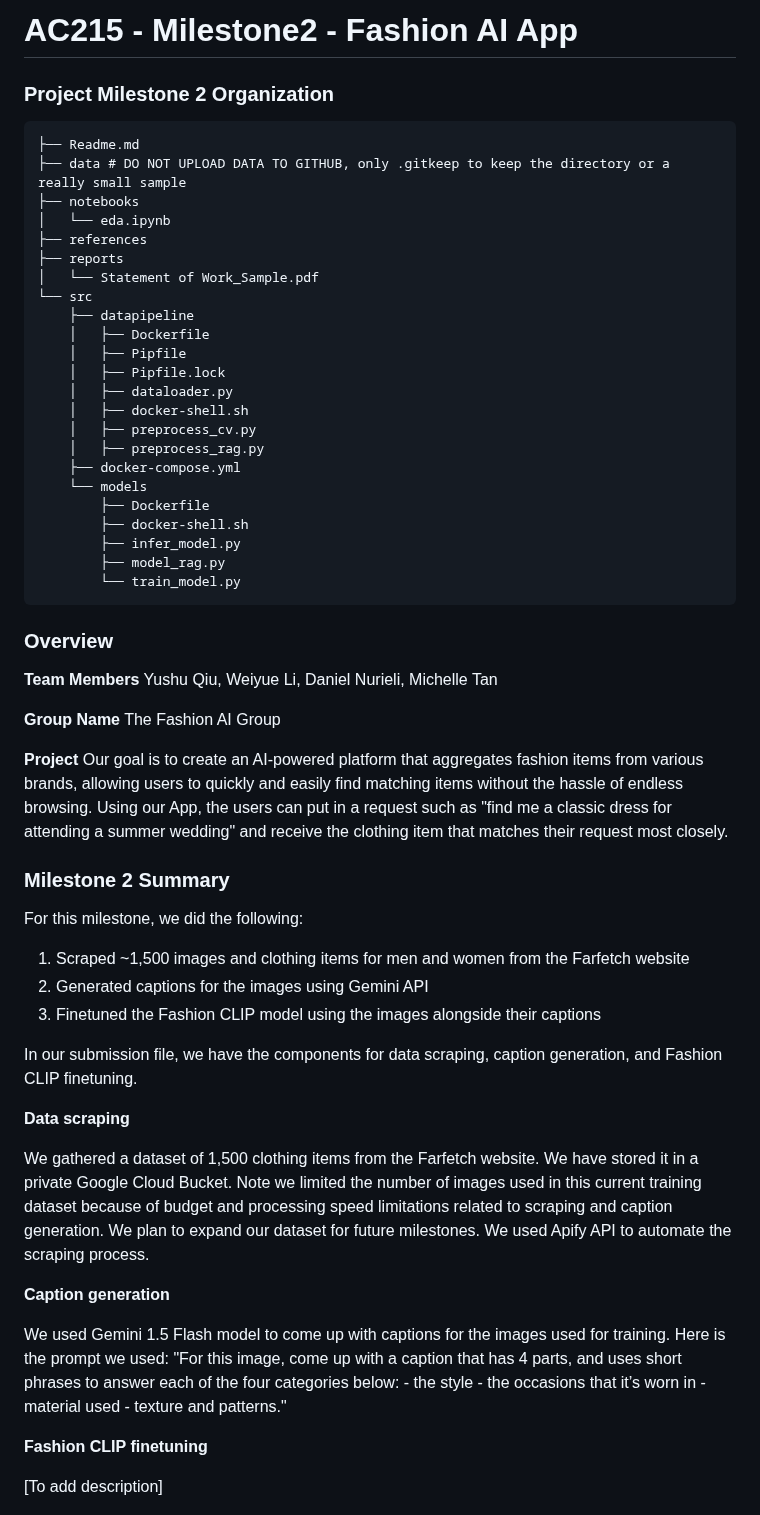
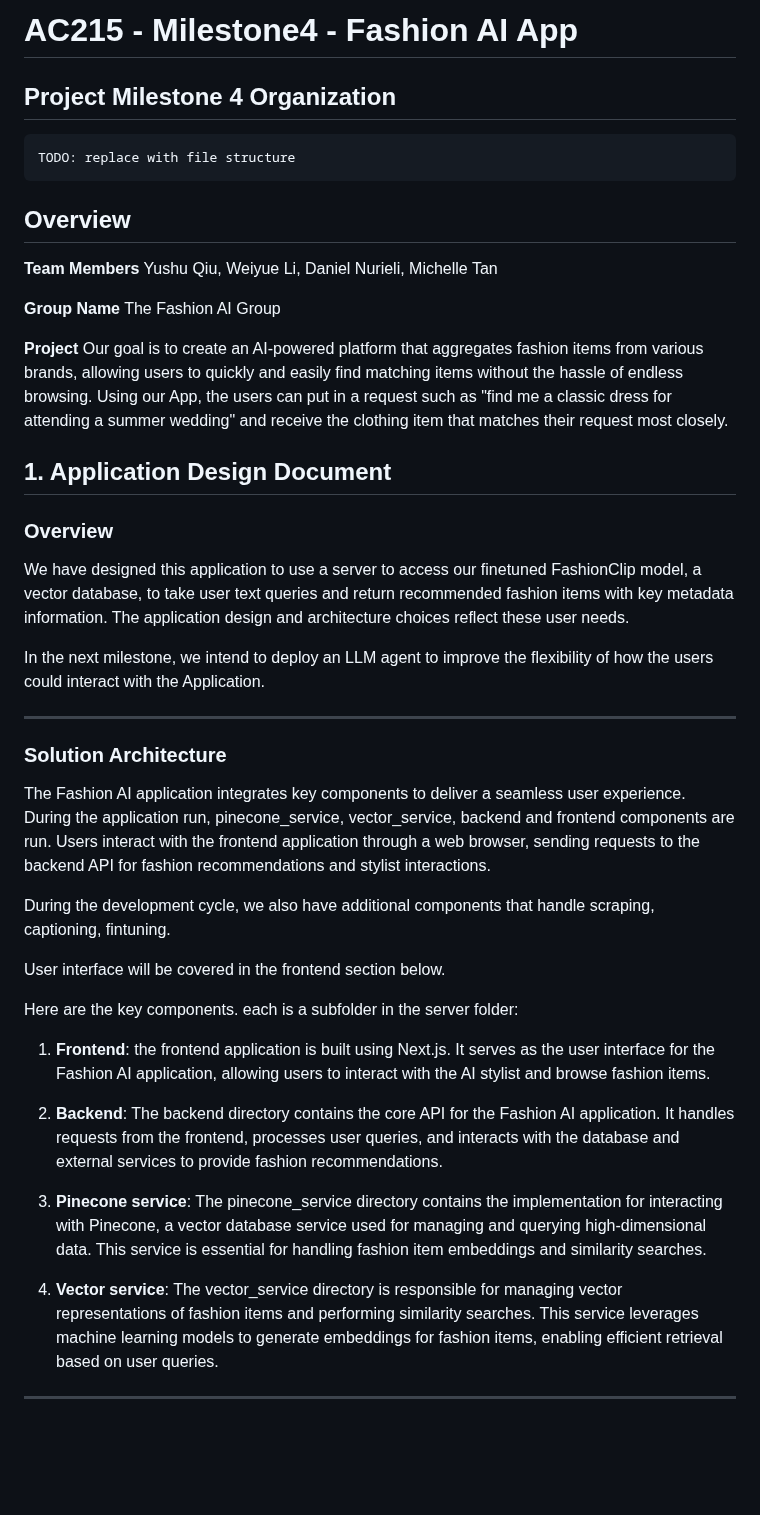
Before and after one commit to dan22333/FashionAI_AC215, a Markdown page: README.md, the part around one of its changes. Drawn GitHub-style; blank space fills up the shorter version.

````diff
--- a/README.md
+++ b/README.md
@@ -1,34 +1,15 @@
-# AC215 - Milestone2 - Fashion AI App
+# AC215 - Milestone4 - Fashion AI App
 
-### Project Milestone 2 Organization
+## Project Milestone 4 Organization
+
 
 ```
-├── Readme.md
-├── data # DO NOT UPLOAD DATA TO GITHUB, only .gitkeep to keep the directory or a really small sample
-├── notebooks
-│   └── eda.ipynb
-├── references
-├── reports
-│   └── Statement of Work_Sample.pdf
-└── src
-    ├── datapipeline
-    │   ├── Dockerfile
-    │   ├── Pipfile
-    │   ├── Pipfile.lock
-    │   ├── dataloader.py
-    │   ├── docker-shell.sh
-    │   ├── preprocess_cv.py
-    │   ├── preprocess_rag.py
-    ├── docker-compose.yml
-    └── models
-        ├── Dockerfile
-        ├── docker-shell.sh
-        ├── infer_model.py
-        ├── model_rag.py
-        └── train_model.py
+TODO: replace with file structure
 ```
 
-### Overview
+
+
+## Overview
 
 **Team Members**
 Yushu Qiu, Weiyue Li, Daniel Nurieli, Michelle Tan
@@ -39,23 +20,33 @@ The Fashion AI Group
 **Project**
 Our goal is to create an AI-powered platform that aggregates fashion items from various brands, allowing users to quickly and easily find matching items without the hassle of endless browsing. Using our App, the users can put in a request such as "find me a classic dress for attending a summer wedding" and receive the clothing item that matches their request most closely.
 
-### Milestone 2 Summary
+## 1. Application Design Document
 
-For this milestone, we did the following:
-1. Scraped ~1,500 images and clothing items for men and women from the Farfetch website
-2. Generated captions for the images using Gemini API
-3. Finetuned the Fashion CLIP model using the images alongside their captions
+### Overview
 
-In our submission file, we have the components for data scraping, caption generation, and Fashion CLIP finetuning.
+We have designed this application to use a server to access our finetuned FashionClip model, a vector database, to take user text queries and return recommended fashion items with key metadata information. The application design and architecture choices reflect these user needs.
 
-**Data scraping**
+In the next milestone, we intend to deploy an LLM agent to improve the flexibility of how the users could interact with the Application.
 
-We gathered a dataset of 1,500 clothing items from the Farfetch website. We have stored it in a private Google Cloud Bucket. Note we limited the number of images used in this current training dataset because of budget and processing speed limitations related to scraping and caption generation. We plan to expand our dataset for future milestones. We used Apify API to automate the scraping process.
+---
 
-**Caption generation**
+### Solution Architecture
 
-We used Gemini 1.5 Flash model to come up with captions for the images used for training. Here is the prompt we used: "For this image, come up with a caption that has 4 parts, and uses short phrases to answer each of the four categories below: - the style - the occasions that it’s worn in - material used - texture and patterns."
+The Fashion AI application integrates key components to deliver a seamless user experience. During the application run, pinecone_service, vector_service, backend and frontend components are run. Users interact with the frontend application through a web browser, sending requests to the backend API for fashion recommendations and stylist interactions.
 
-**Fashion CLIP finetuning**
+During the development cycle, we also have additional components that handle scraping, captioning, fintuning.
 
-[To add description]
+User interface will be covered in the frontend section below.
+
+Here are the key components. each is a subfolder in the server folder:
+
+1. **Frontend**: the frontend application is built using Next.js. It serves as the user interface for the Fashion AI application, allowing users to interact with the AI stylist and browse fashion items.
+
+2. **Backend**: The backend directory contains the core API for the Fashion AI application. It handles requests from the frontend, processes user queries, and interacts with the database and external services to provide fashion recommendations.
+
+3. **Pinecone service**: The pinecone_service directory contains the implementation for interacting with Pinecone, a vector database service used for managing and querying high-dimensional data. This service is essential for handling fashion item embeddings and similarity searches.
+
+4. **Vector service**: The vector_service directory is responsible for managing vector representations of fashion items and performing similarity searches. This service leverages machine learning models to generate embeddings for fashion items, enabling efficient retrieval based on user queries.
+
+---
+
````
Also changed, not shown: other parts of README.md (+167 -55 lines).
